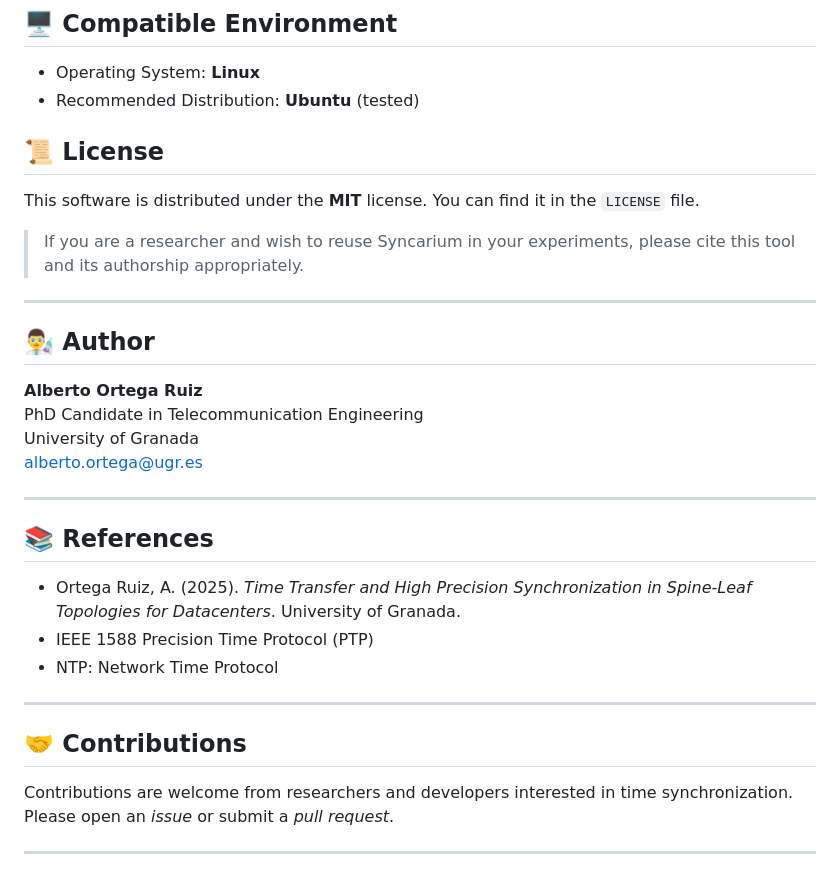
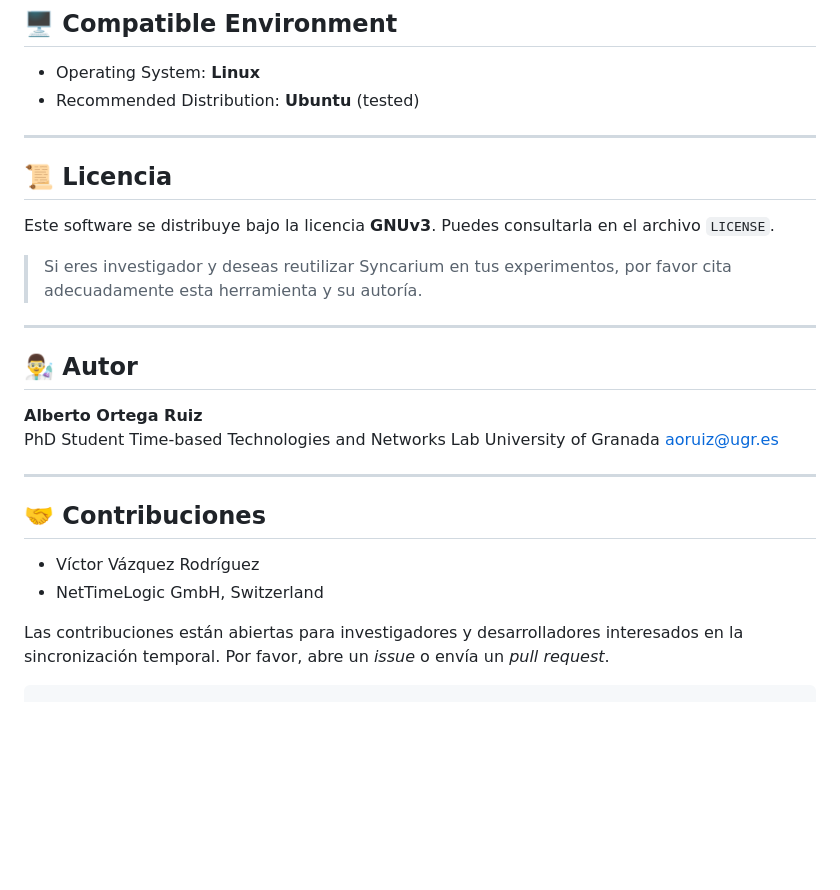
Before and after one commit to aoruizUGR/Syncarium, a Markdown page: README.md, the part around one of its changes. GitHub-like rendering; blank space fills up the shorter version.

````diff
--- a/README.md
+++ b/README.md
@@ -85,33 +77,31 @@ Syncarium/
 - Operating System: **Linux**
 - Recommended Distribution: **Ubuntu** (tested)
 
-## 📜 License
+---
 
-This software is distributed under the **MIT** license. You can find it in the `LICENSE` file.
+## 📜 Licencia
 
-> If you are a researcher and wish to reuse Syncarium in your experiments, please cite this tool and its authorship appropriately.
+Este software se distribuye bajo la licencia **GNUv3**. Puedes consultarla en el archivo `LICENSE`.
+
+> Si eres investigador y deseas reutilizar Syncarium en tus experimentos, por favor cita adecuadamente esta herramienta y su autoría.
 
 ---
 
-## 👨‍🔬 Author
+## 👨‍🔬 Autor
 
 **Alberto Ortega Ruiz**
-PhD Candidate in Telecommunication Engineering
+PhD Student
+Time-based Technologies and Networks Lab
 University of Granada
-alberto.ortega@ugr.es
+aoruiz@ugr.es
 
 ---
 
-## 📚 References
 
-- Ortega Ruiz, A. (2025). *Time Transfer and High Precision Synchronization in Spine-Leaf Topologies for Datacenters*. University of Granada.
-- IEEE 1588 Precision Time Protocol (PTP)
-- NTP: Network Time Protocol
+## 🤝 Contribuciones
 
----
+- Víctor Vázquez Rodríguez
+- NetTimeLogic GmbH, Switzerland
 
-## 🤝 Contributions
-
-Contributions are welcome from researchers and developers interested in time synchronization. Please open an _issue_ or submit a _pull request_.
-
----
+Las contribuciones están abiertas para investigadores y desarrolladores interesados en la sincronización temporal. Por favor, abre un _issue_ o envía un _pull request_.
+```
````
Also changed, not shown: other parts of README.md (+36 -44 lines).
